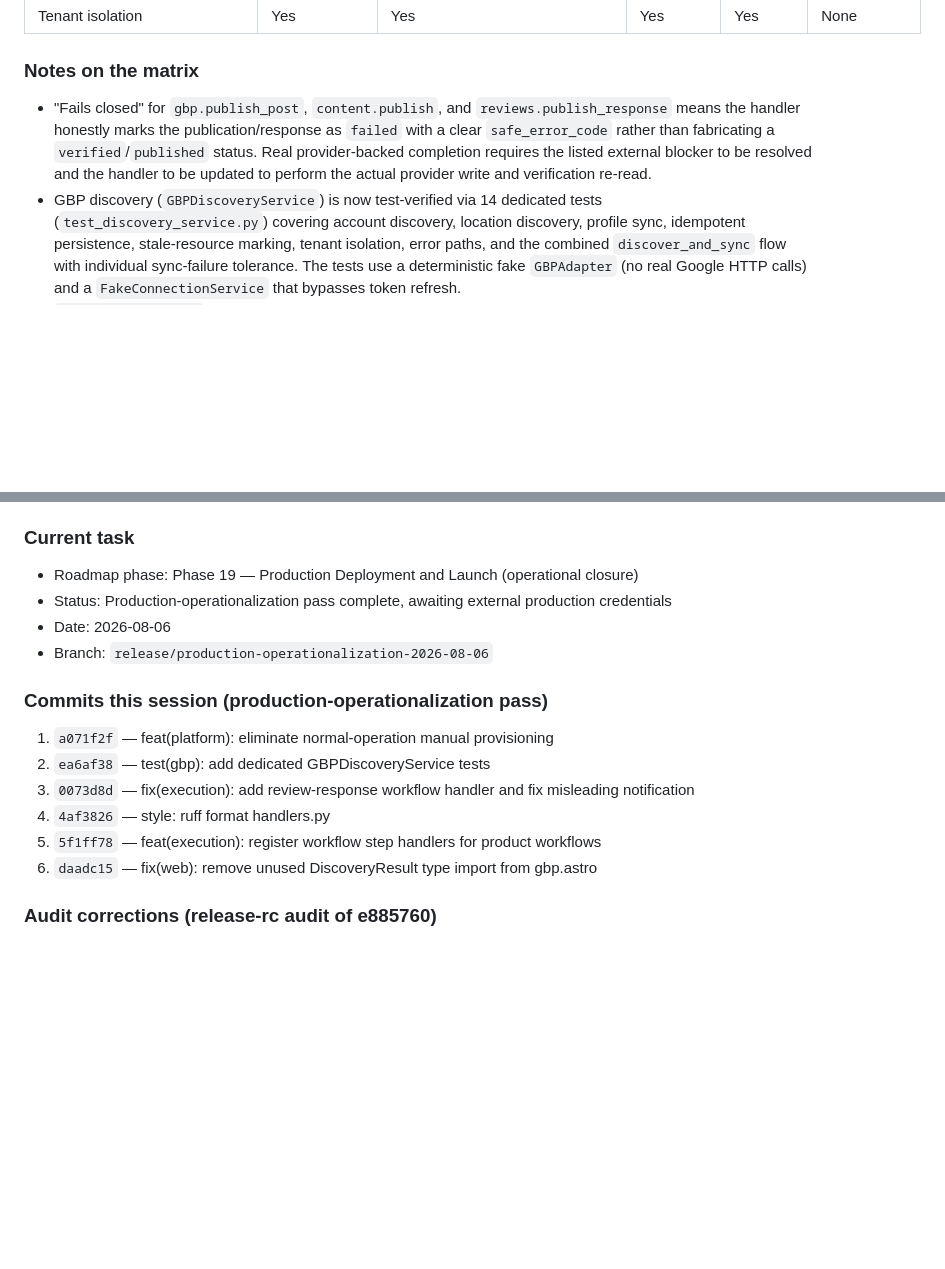
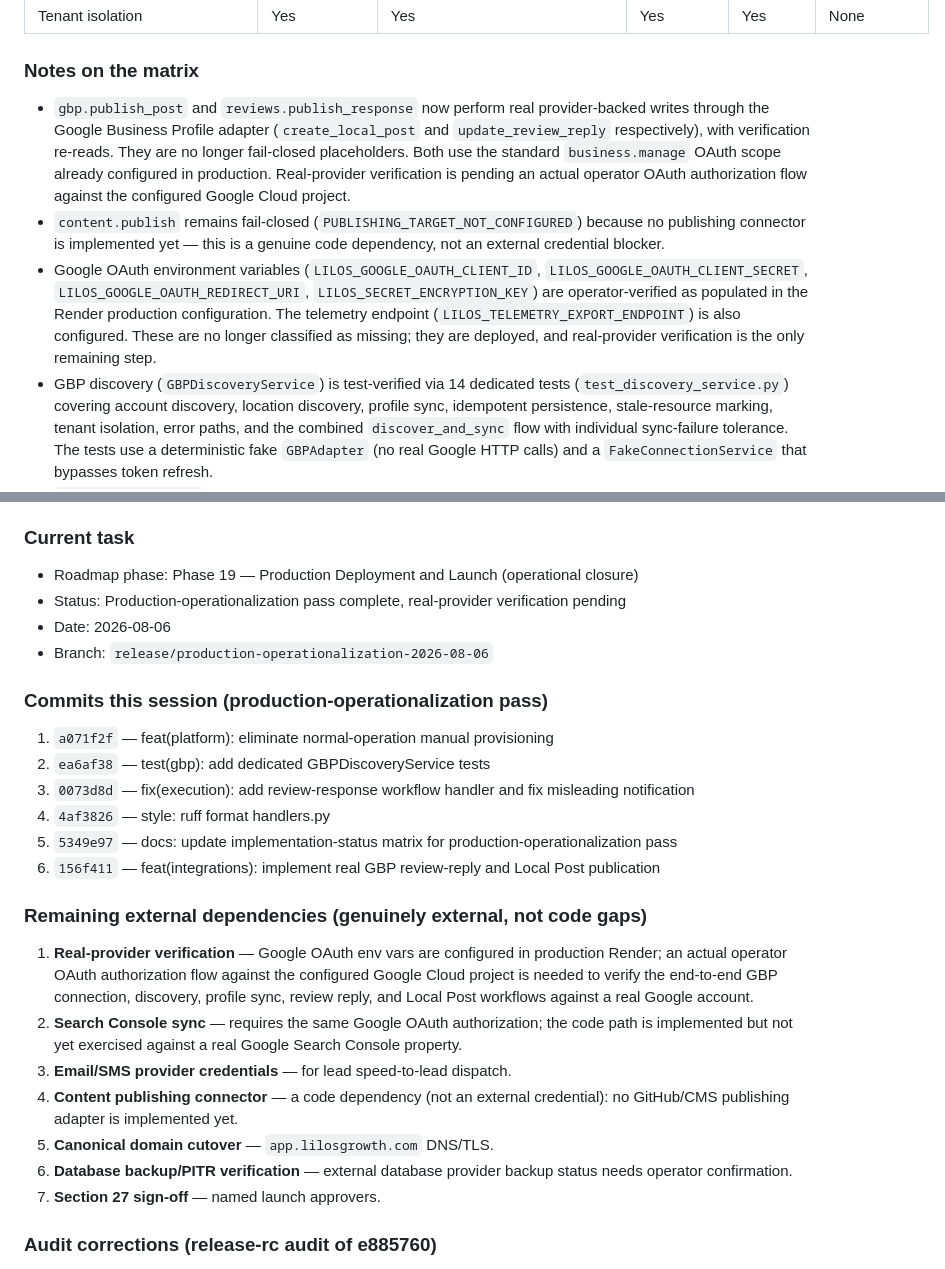
Before and after one commit to LilosG/lilos-platform, a Markdown page: docs/IMPLEMENTATION-STATUS.md, 2 parts joined by grey strips. GitHub-like rendering; blank space fills up the shorter version.

Commit message:
docs: correct operational status for review-reply, Local Posts, and OAuth credentials
Phase C — Correct operational status:

- Google OAuth variables: reclassified from 'missing' to 'configured in
  production, real-provider verification pending'
- Telemetry endpoint: reclassified from 'missing' to 'configured'
- GBP publish_post: reclassified from 'fails closed' to 'implemented'
  (real provider-backed create_local_post + verification re-read)
- Reviews publish_response: reclassified from 'fails closed' to
  'implemented' (real provider-backed update_reply + verification re-read)
- Removed stale duplicate commit entries
- Updated remaining external dependencies list to distinguish genuine code
  gaps (content publishing connector) from external operator actions

```diff
--- a/docs/IMPLEMENTATION-STATUS.md
+++ b/docs/IMPLEMENTATION-STATUS.md
@@ -43,14 +43,24 @@ The matrix below distinguishes five orthogonal states for each capability:
 
 ### Notes on the matrix
 
-- "Fails closed" for `gbp.publish_post`, `content.publish`, and
-  `reviews.publish_response` means the handler honestly marks the
-  publication/response as `failed` with a clear `safe_error_code` rather than
-  fabricating a `verified`/`published` status. Real provider-backed
-  completion requires the listed external blocker to be resolved and the
-  handler to be updated to perform the actual provider write and verification
-  re-read.
-- GBP discovery (`GBPDiscoveryService`) is now test-verified via 14 dedicated
+- `gbp.publish_post` and `reviews.publish_response` now perform real
+  provider-backed writes through the Google Business Profile adapter
+  (`create_local_post` and `update_review_reply` respectively), with
+  verification re-reads. They are no longer fail-closed placeholders. Both
+  use the standard `business.manage` OAuth scope already configured in
+  production. Real-provider verification is pending an actual operator
+  OAuth authorization flow against the configured Google Cloud project.
+- `content.publish` remains fail-closed (`PUBLISHING_TARGET_NOT_CONFIGURED`)
+  because no publishing connector is implemented yet — this is a genuine
+  code dependency, not an external credential blocker.
+- Google OAuth environment variables (`LILOS_GOOGLE_OAUTH_CLIENT_ID`,
+  `LILOS_GOOGLE_OAUTH_CLIENT_SECRET`, `LILOS_GOOGLE_OAUTH_REDIRECT_URI`,
+  `LILOS_SECRET_ENCRYPTION_KEY`) are operator-verified as populated in the
+  Render production configuration. The telemetry endpoint
+  (`LILOS_TELEMETRY_EXPORT_ENDPOINT`) is also configured. These are no
+  longer classified as missing; they are deployed, and real-provider
+  verification is the only remaining step.
+- GBP discovery (`GBPDiscoveryService`) is test-verified via 14 dedicated
   tests (`test_discovery_service.py`) covering account discovery, location
   discovery, profile sync, idempotent persistence, stale-resource marking,
   tenant isolation, error paths, and the combined `discover_and_sync` flow
@@ -80,7 +90,7 @@ The matrix below distinguishes five orthogonal states for each capability:
 ### Current task
 
 - Roadmap phase: Phase 19 — Production Deployment and Launch (operational closure)
-- Status: Production-operationalization pass complete, awaiting external production credentials
+- Status: Production-operationalization pass complete, real-provider verification pending
 - Date: 2026-08-06
 - Branch: `release/production-operationalization-2026-08-06`
 
@@ -90,8 +100,26 @@ The matrix below distinguishes five orthogonal states for each capability:
 2. `ea6af38` — test(gbp): add dedicated GBPDiscoveryService tests
 3. `0073d8d` — fix(execution): add review-response workflow handler and fix misleading notification
 4. `4af3826` — style: ruff format handlers.py
-3. `5f1ff78` — feat(execution): register workflow step handlers for product workflows
-4. `daadc15` — fix(web): remove unused DiscoveryResult type import from gbp.astro
+5. `5349e97` — docs: update implementation-status matrix for production-operationalization pass
+6. `156f411` — feat(integrations): implement real GBP review-reply and Local Post publication
+
+### Remaining external dependencies (genuinely external, not code gaps)
+
+1. **Real-provider verification** — Google OAuth env vars are configured in
+   production Render; an actual operator OAuth authorization flow against the
+   configured Google Cloud project is needed to verify the end-to-end GBP
+   connection, discovery, profile sync, review reply, and Local Post
+   workflows against a real Google account.
+2. **Search Console sync** — requires the same Google OAuth authorization;
+   the code path is implemented but not yet exercised against a real Google
+   Search Console property.
+3. **Email/SMS provider credentials** — for lead speed-to-lead dispatch.
+4. **Content publishing connector** — a code dependency (not an external
+   credential): no GitHub/CMS publishing adapter is implemented yet.
+5. **Canonical domain cutover** — `app.lilosgrowth.com` DNS/TLS.
+6. **Database backup/PITR verification** — external database provider
+   backup status needs operator confirmation.
+7. **Section 27 sign-off** — named launch approvers.
 
 ### Audit corrections (release-rc audit of e885760)
 
```
Also changed, not shown: other parts of docs/IMPLEMENTATION-STATUS.md (+9 -9 lines).
